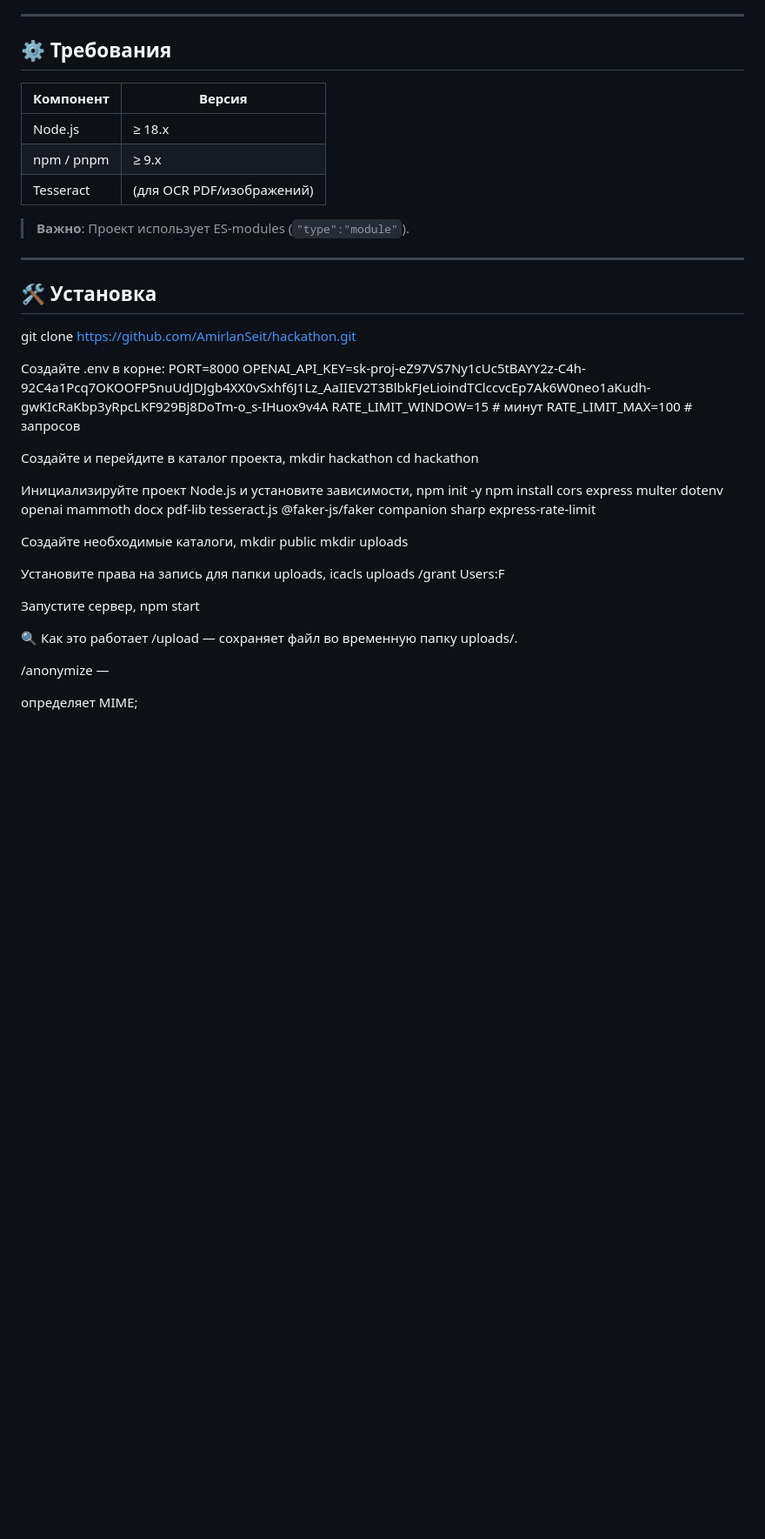
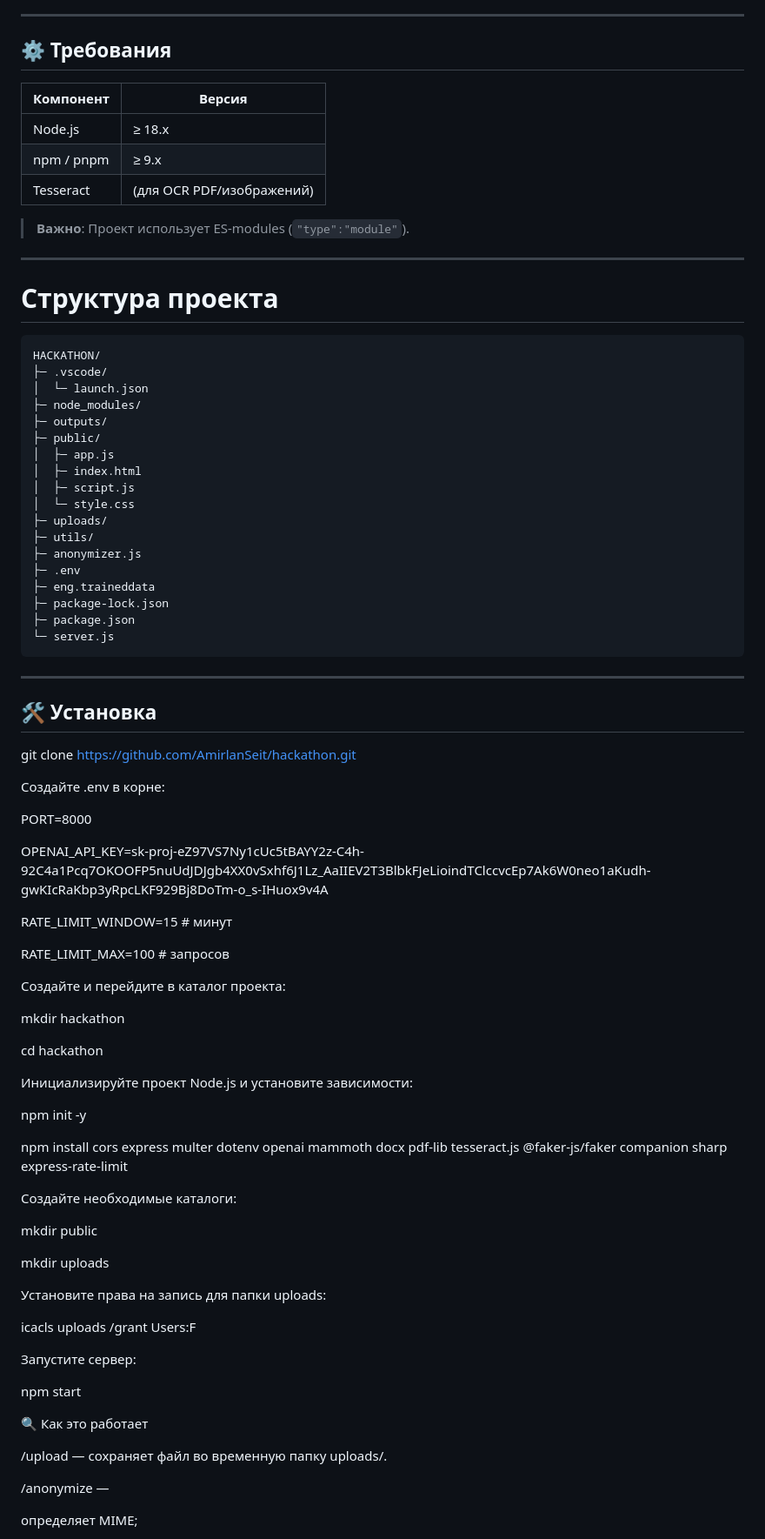
Before and after one commit to AmirlanSeit/hackathon, a Markdown page: README.md, the part around the change. Shown at 87% size. Rendered like a GitHub page; blank space fills up the shorter version.

````diff
--- a/README.md
+++ b/README.md
@@ -26,6 +26,7 @@
 ---
 
 ## ⚙️ Требования
+
 | Компонент | Версия |
 |-----------|--------|
 | Node.js   | ≥ 18.x |
@@ -36,35 +37,72 @@
 
 ---
 
+# Структура проекта
+
+```text
+HACKATHON/
+├─ .vscode/
+│  └─ launch.json
+├─ node_modules/
+├─ outputs/
+├─ public/
+│  ├─ app.js
+│  ├─ index.html
+│  ├─ script.js
+│  └─ style.css
+├─ uploads/
+├─ utils/
+├─ anonymizer.js
+├─ .env
+├─ eng.traineddata
+├─ package-lock.json
+├─ package.json
+└─ server.js
+```
+---
+
 ## 🛠️ Установка
 
 git clone https://github.com/AmirlanSeit/hackathon.git
 
 Создайте .env в корне:
+
 PORT=8000
+
 OPENAI_API_KEY=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
+
 RATE_LIMIT_WINDOW=15    # минут
+
 RATE_LIMIT_MAX=100      # запросов
 
-Создайте и перейдите в каталог проекта,
+Создайте и перейдите в каталог проекта:
+
 mkdir hackathon
+
 cd hackathon
 
-Инициализируйте проект Node.js и установите зависимости,
+Инициализируйте проект Node.js и установите зависимости:
+
 npm init -y
+
 npm install cors express multer dotenv openai mammoth docx pdf-lib tesseract.js @faker-js/faker companion sharp express-rate-limit
 
-Создайте необходимые каталоги,
+Создайте необходимые каталоги:
+
 mkdir public
+
 mkdir uploads
 
-Установите права на запись для папки uploads,
+Установите права на запись для папки uploads:
+
 icacls uploads /grant Users:F
 
-Запустите сервер,
+Запустите сервер:
+
 npm start
 
 🔍 Как это работает
+
 /upload — сохраняет файл во временную папку uploads/.
 
 /anonymize —
````
